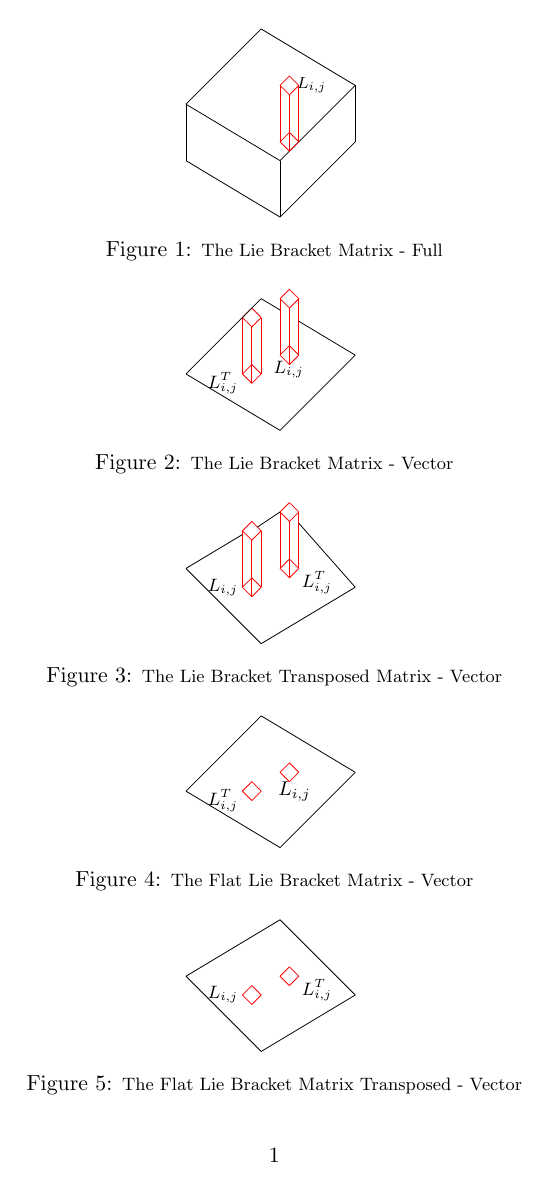
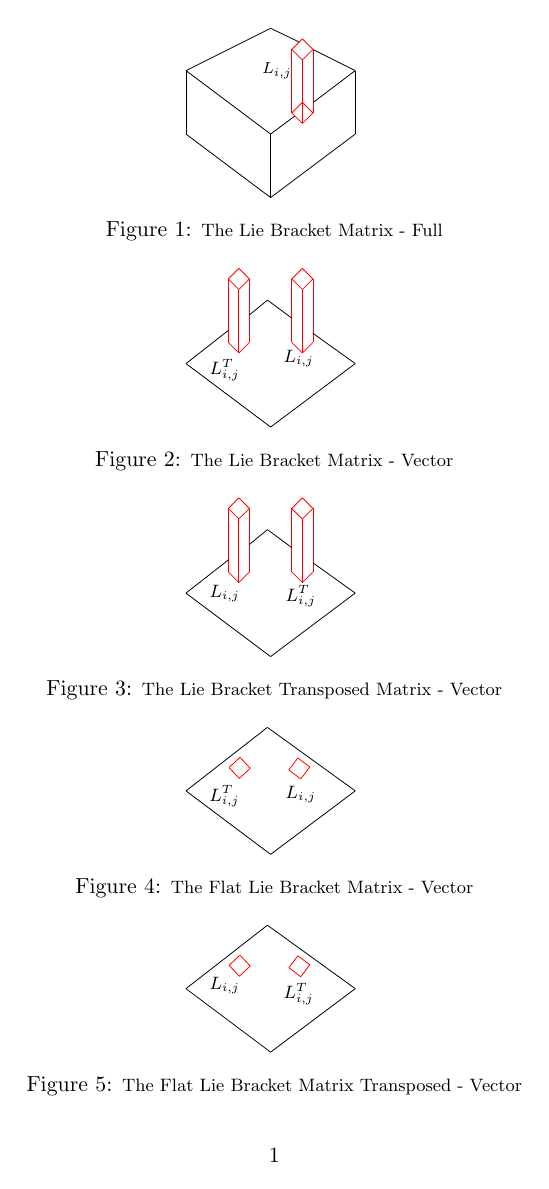
Before and after one commit to csaroff/Math-Capstone-Presentation, a LaTeX document (Lie_Algebra_TikZ_Alexander_Jansing.tex, which reads Lie_MX_Full.tikz, Lie_MX_T_Flat_ij.tikz, Lie_MX_Vector.tikz): page 1 of 2. Compiled offline with pdfLaTeX.

Commit message:
fixed the illustations... no second dimenational transpose yet

```diff
--- a/Lie_Algebra_TikZ_Alexander_Jansing.tex
+++ b/Lie_Algebra_TikZ_Alexander_Jansing.tex
@@ -25,17 +25,20 @@
 \begin{filecontents*}{Lie_MX_Full.tikz}
     \begin{tikzpicture}
 %%%%%%%%%%%%%%%%%%%%top%%%%%%%%%%%%%%%%%%%%%%%%%
-        \draw (0, 0) -- (4, 4);
-        \draw (4, 4) -- (-1, 7);
-        \draw (-1, 7) -- (-5, 3);
-        \draw (-5, 3) -- (0, 0);
+        %\draw (-1, 0) -- (3, 3);
+        \draw (-1, 0) -- (.14, .85);
+        \draw (3, 3) -- (1.02, 1.5);
+        \draw (3, 3) -- (1, 4);
+        \draw (.35, 4.35) -- (-1, 5);
+        \draw (-1, 5) -- (-5, 3);
+        \draw (-5, 3) -- (-1, 0);
 %%%%%%%%%%%%%%%%%%%legs%%%%%%%%%%%%%%%%%%%%%%%%%
-        \draw (0, 0) -- (0, -3);
-        \draw (4, 4) -- (4, 1);
+        \draw (-1, 0) -- (-1, -3);
+        \draw (3, 3) -- (3, 0);
         %\draw (-1, 7) -- (-1, 4);
         \draw (-5, 3) -- (-5, 0);
 %%%%%%%%%%%%%%%%%L_{i, j}%%%%%%%%%%%%%%%%%%%%%%%
-        \node [right] at (.5, 4) {\scriptsize $L_{i, j}$ \normalsize};
+        \node [right] at (-1.75, 3) {\scriptsize $L_{i, j}$ \normalsize};
         \draw[red] (.5, .5) -- (.5, 3.5);       %legs
         \draw[red] (1, 1) -- (1, 4);
         \draw[red] (.5, 1.5) -- (.5, 3.5);
@@ -49,11 +52,11 @@
         \draw[red] (.5, 1.5) -- (0, 1);
         \draw[red] (0, 1) -- (.5, .5);
 %%%%%%%%%%%%%%%%%%%bottom%%%%%%%%%%%%%%%%%%%%%%%
-        \draw  (0, -3) -- (4, 1);
+        \draw  (-1, -3) -- (3, 0);
         %\draw  (4, 1) -- (1, 2.8); %interrupting on L
         %\draw  (0, 3.4) -- (-1, 4); %interrupting on L
         %\draw (-1, 4) -- (-5, 0);
-        \draw (-5, 0) -- (0, -3);
+        \draw (-5, 0) -- (-1, -3);
     \end{tikzpicture}
 \end{filecontents*}
 
@@ -69,35 +72,38 @@
         \draw[red] (.5, 4.5) -- (0, 4);
         \draw[red] (0, 4) -- (.5, 3.5);
         \draw[red] (.5, .5) -- (1, 1);   %bottom
-        \draw[red] (1, 1) -- (.5, 1.5);
-        \draw[red] (.5, 1.5) -- (0, 1);
+        %\draw[red] (1, 1) -- (.5, 1.5);
+        %\draw[red] (.5, 1.5) -- (0, 1);
         \draw[red] (0, 1) -- (.5, .5);
 %%%%%%%%%%%%%%%%%L_{i, j}^T%%%%%%%%%%%%%%%%%%%%%
-        \node [right] at (-4.25, -.5) {\footnotesize $L_{i, j}^T$ \normalsize};
-        \draw[red] (-1.5, -.5) -- (-1.5, 2.5);   %legs
-        \draw[red] (-1, 0) -- (-1, 3);
-        \draw[red] (-2, 0) -- (-2, 3);
-        \draw[red] (-1.5, 2.5) -- (-1, 3);   %top
-        \draw[red] (-1, 3) -- (-1.5, 3.5);
-        \draw[red] (-1.5, 3.5) -- (-2, 3);
-        \draw[red] (-2, 3) -- (-1.5, 2.5);
-        \draw[red] (-1.5, -.5) -- (-1, 0);   %bottom
-        \draw[red] (-1, 0) -- (-1.5, .5);
-        \draw[red] (-1.5, .5) -- (-2, 0);
-        \draw[red] (-2, 0) -- (-1.5, -.5);
+        \node [right] at (-4.25, -.3) {\footnotesize $L_{i, j}^T$ \normalsize};
+        \draw[red] (-2.5, .5) -- (-2.5, 3.5);   %legs
+        \draw[red] (-2, 1) -- (-2, 4);
+        \draw[red] (-3, 1) -- (-3, 4);
+        \draw[red] (-2.5, 3.5) -- (-2, 4);   %top
+        \draw[red] (-2, 4) -- (-2.5, 4.5);
+        \draw[red] (-2.5, 3.5) -- (-3, 4);
+        \draw[red] (-3, 4) -- (-2.5, 4.5);
+        \draw[red] (-2.5, .5) -- (-2, 1);   %bottom
+        %\draw[red] (-2, 1) -- (-2.5, 1.5);
+        %\draw[red] (-2.5, 1.5) -- (-3, 1);
+        \draw[red] (-3, 1) -- (-2.5, .5);
 %%%%%%%%%%%%%%%%%%%bottom%%%%%%%%%%%%%%%%%%%%%%%
-        \draw  (0, -3) -- (4, 1);
-        \draw  (4, 1) -- (1, 2.8); %interrupting on L
-        \draw  (0, 3.4) -- (-1, 4); %interrupting on L
-        \draw (-1, 4) -- (-5, 0);
-        \draw (-5, 0) -- (0, -3);
+        \draw  (-1, -3) -- (3, 0);
+	    \draw  (-5, 0) --(-2.98, 1.58);% (-5, 0)-- (-1.15, 3);
+	    \draw (-1.15, 3) -- (-2, 2.3);% (-5, 0)-- (-1.15, 3);
+	    \draw (-1.15, 3) -- (0, 2.15);
+	    \draw (1, 1.432) -- (3, 0);
+	    %\draw (-1.15, 3) -- (3, 0);
+        \draw  (-5, 0) -- (-1, -3);
+
     \end{tikzpicture}
 \end{filecontents*}
 
 \begin{filecontents*}{Lie_MX_Vector_T.tikz}
     \begin{tikzpicture}
 %%%%%%%%%%%%%%%%%L_{i, j}^T%%%%%%%%%%%%%%%%%%%%%
-        \node [right] at (.75, .25) {\footnotesize $L_{i, j}^T$ \normalsize};
+        \node [right] at (-.65, -.15) {\footnotesize $L_{i, j}^T$ \normalsize};
         \draw[red] (.5, .5) -- (.5, 3.5);  %legs
         \draw[red] (1, 1) -- (1, 4);
         \draw[red] (0, 1) -- (0, 4);
@@ -106,72 +112,95 @@
         \draw[red] (.5, 4.5) -- (0, 4);
         \draw[red] (0, 4) -- (.5, 3.5);
         \draw[red] (.5, .5) -- (1, 1);   %bottom
-        \draw[red] (1, 1) -- (.5, 1.5);
-        \draw[red] (.5, 1.5) -- (0, 1);
+        %\draw[red] (1, 1) -- (.5, 1.5);
+        %\draw[red] (.5, 1.5) -- (0, 1);
         \draw[red] (0, 1) -- (.5, .5);
 %%%%%%%%%%%%%%%%%L_{i, j}%%%%%%%%%%%%%%%%%%%%%%%
         \node [right] at (-4.25, 0) {\footnotesize $L_{i, j}$ \normalsize};
-        \draw[red] (-1.5, -.5) -- (-1.5, 2.5);   %legs
-        \draw[red] (-1, 0) -- (-1, 3);
-        \draw[red] (-2, 0) -- (-2, 3);
-        \draw[red] (-1.5, 2.5) -- (-1, 3);   %top
-        \draw[red] (-1, 3) -- (-1.5, 3.5);
-        \draw[red] (-1.5, 3.5) -- (-2, 3);
-        \draw[red] (-2, 3) -- (-1.5, 2.5);
-        \draw[red] (-1.5, -.5) -- (-1, 0);   %bottom
-        \draw[red] (-1, 0) -- (-1.5, .5);
-        \draw[red] (-1.5, .5) -- (-2, 0);
-        \draw[red] (-2, 0) -- (-1.5, -.5);
+        \draw[red] (-2.5, .5) -- (-2.5, 3.5);   %legs
+        \draw[red] (-2, 1) -- (-2, 4);
+        \draw[red] (-3, 1) -- (-3, 4);
+        \draw[red] (-2.5, 3.5) -- (-2, 4);   %top
+        \draw[red] (-2, 4) -- (-2.5, 4.5);
+        \draw[red] (-2.5, 3.5) -- (-3, 4);
+        \draw[red] (-3, 4) -- (-2.5, 4.5);
+        \draw[red] (-2.5, .5) -- (-2, 1);   %bottom
+        %\draw[red] (-2, 1) -- (-2.5, 1.5);
+        %\draw[red] (-2.5, 1.5) -- (-3, 1);
+        \draw[red] (-3, 1) -- (-2.5, .5);
 %%%%%%%%%%%%%%%%%%%bottom%%%%%%%%%%%%%%%%%%%%%%%
-        \draw  (-1, -3) -- (-5, 1);
-        \draw  (-5, 1) -- (-2, 2.8);  %interrupt on L
-        \draw  (-1.2, 3.2) -- (0, 4);  %interrupt on L
-        \draw (1, 3.4) -- (4, 0);  %interrupts on L^T
-        \draw (4, 0) -- (-1, -3);
+        \draw  (-1, -3) -- (3, 0);
+	    \draw  (-5, 0) --(-2.98, 1.58);% (-5, 0)-- (-1.15, 3);
+	    \draw (-1.15, 3) -- (-2, 2.3);% (-5, 0)-- (-1.15, 3);
+	    \draw (-1.15, 3) -- (0, 2.15);
+	    \draw (1, 1.432) -- (3, 0);
+	    %\draw (-1.15, 3) -- (3, 0);
+        \draw  (-5, 0) -- (-1, -3);
+
     \end{tikzpicture}
 \end{filecontents*}
 
 \begin{filecontents*}{Lie_MX_Flat_ij.tikz}
     \begin{tikzpicture}
 %%%%%%%%%%%%%%%%%L_{i, j}%%%%%%%%%%%%%%%%%%%%%%%
-        \node [right] at (-.5, 0) {\small $L_{i, j}$ \normalsize};
+        \node [right] at (-.65, -.15) {\footnotesize $L_{i, j}$ \normalsize};
+      \foreach \x in {8} {
+       \begin{scope}[rotate=\x]
         \draw[red] (.5, .5) -- (1, 1);   %bottom
         \draw[red] (1, 1) -- (.5, 1.5);
         \draw[red] (.5, 1.5) -- (0, 1);
         \draw[red] (0, 1) -- (.5, .5);
+       \end{scope}
+      }
 %%%%%%%%%%%%%%%%%L_{i, j}^T%%%%%%%%%%%%%%%%%%%%%
-        \node [right] at (-4.25, -.5) {\footnotesize $L_{i, j}^T$ \normalsize};
-        \draw[red] (-1.5, -.5) -- (-1, 0); %bottom
-        \draw[red] (-1, 0) -- (-1.5, .5);
-        \draw[red] (-1.5, .5) -- (-2, 0);
-        \draw[red] (-2, 0) -- (-1.5, -.5);
+      \foreach \x in {-2} {
+       \begin{scope}[rotate=\x]
+        \node [right] at (-4.25, -.4) {\footnotesize $L_{i, j}^T$ \normalsize};
+        \draw[red] (-2.5, .5) -- (-2, 1);   %bottom
+        \draw[red] (-2, 1) -- (-2.5, 1.5);
+        \draw[red] (-2.5, 1.5) -- (-3, 1);
+        \draw[red] (-3, 1) -- (-2.5, .5);
+       \end{scope}
+      }
 %%%%%%%%%%%%%%%%%%%bottom%%%%%%%%%%%%%%%%%%%%%%%
-        \draw  (0, -3) -- (4, 1);
-        \draw  (4, 1) -- (-1, 4);
-        \draw (-1, 4) -- (-5, 0);
-        \draw (-5, 0) -- (0, -3);
+        \draw  (-1, -3) -- (3, 0);
+	    \draw  (-5, 0)-- (-1.15, 3);
+	    %\draw (-1.15, 3) -- (0, 2.15);
+	    %\draw (1, 1.432) -- (3, 0);
+	    \draw (-1.15, 3) -- (3, 0);
+        \draw  (-5, 0) -- (-1, -3);
     \end{tikzpicture}
 \end{filecontents*}
 
 \begin{filecontents*}{Lie_MX_T_Flat_ij.tikz}
     \begin{tikzpicture}
-%%%%%%%%%%%%%%%%%L_{i, j}%%%%%%%%%%%%%%%%%%%%%%%
-        \node [right] at (.75, .25) {\footnotesize $L_{i, j}^T$ \normalsize};
+%%%%%%%%%%%%%%%%%L_{i, j}^T%%%%%%%%%%%%%%%%%%%%%%%
+        \node [right] at (-.75, -.25) {\footnotesize $L_{i, j}^T$ \normalsize};
+      \foreach \x in {8} {
+       \begin{scope}[rotate=\x]
         \draw[red] (.5, .5) -- (1, 1);   %bottom
         \draw[red] (1, 1) -- (.5, 1.5);
         \draw[red] (.5, 1.5) -- (0, 1);
         \draw[red] (0, 1) -- (.5, .5);
-%%%%%%%%%%%%%%%%%L_{i, j}^T%%%%%%%%%%%%%%%%%%%%%
+       \end{scope}
+      }
+%%%%%%%%%%%%%%%%%L_{i, j}%%%%%%%%%%%%%%%%%%%%%%%
+      \foreach \x in {-2} {
+       \begin{scope}[rotate=\x]
         \node [right] at (-4.25, 0) {\footnotesize $L_{i, j}$ \normalsize};
-        \draw[red] (-1.5, -.5) -- (-1, 0); %bottom
-        \draw[red] (-1, 0) -- (-1.5, .5);
-        \draw[red] (-1.5, .5) -- (-2, 0);
-        \draw[red] (-2, 0) -- (-1.5, -.5);
+        \draw[red] (-2.5, .5) -- (-2, 1);   %bottom
+        \draw[red] (-2, 1) -- (-2.5, 1.5);
+        \draw[red] (-2.5, 1.5) -- (-3, 1);
+        \draw[red] (-3, 1) -- (-2.5, .5);
+       \end{scope}
+      }
 %%%%%%%%%%%%%%%%%%%bottom%%%%%%%%%%%%%%%%%%%%%%%
-        \draw  (-1, -3) -- (-5, 1);
-        \draw  (-5, 1) -- (0, 4);
-        \draw (0, 4) -- (4, 0);
-        \draw (4, 0) -- (-1, -3);
+        \draw  (-1, -3) -- (3, 0);
+	    \draw  (-5, 0)-- (-1.15, 3);
+	    %\draw (-1.15, 3) -- (0, 2.15);
+	    %\draw (1, 1.432) -- (3, 0);
+	    \draw (-1.15, 3) -- (3, 0);
+        \draw  (-5, 0) -- (-1, -3);
     \end{tikzpicture}
 \end{filecontents*}
 
@@ -184,6 +213,18 @@
         \draw (-5, 0) -- (0, -3);
     \end{tikzpicture}
 \end{filecontents*}
+
+\begin{filecontents*}{Lie_MX_Flat_StrightOn.tikz}
+    \begin{tikzpicture}
+%%%%%%%%%%%%%%%%%%%bottom%%%%%%%%%%%%%%%%%%%%%%%
+        \draw  (-2.5, 2) -- (2.5, 2);
+        \draw  (-2.5, -2) -- (2.5,-2);
+        \draw (-2.5, 2) -- (-2.5, -2);
+        \draw (2.5, 2) -- (2.5, -2);
+    \end{tikzpicture}
+\end{filecontents*}
+
+
 
 \begin{document}
 	\begin{figure}
--- a/Lie_MX_Full.tikz
+++ b/Lie_MX_Full.tikz
@@ -1,16 +1,19 @@
     \begin{tikzpicture}
 %%%%%%%%%%%%%%%%%%%%top%%%%%%%%%%%%%%%%%%%%%%%%%
-        \draw (0, 0) -- (4, 4);
-        \draw (4, 4) -- (-1, 7);
-        \draw (-1, 7) -- (-5, 3);
-        \draw (-5, 3) -- (0, 0);
+        %\draw (-1, 0) -- (3, 3);
+        \draw (-1, 0) -- (.14, .85);
+        \draw (3, 3) -- (1.02, 1.5);
+        \draw (3, 3) -- (1, 4);
+        \draw (.35, 4.35) -- (-1, 5);
+        \draw (-1, 5) -- (-5, 3);
+        \draw (-5, 3) -- (-1, 0);
 %%%%%%%%%%%%%%%%%%%legs%%%%%%%%%%%%%%%%%%%%%%%%%
-        \draw (0, 0) -- (0, -3);
-        \draw (4, 4) -- (4, 1);
+        \draw (-1, 0) -- (-1, -3);
+        \draw (3, 3) -- (3, 0);
         %\draw (-1, 7) -- (-1, 4);
         \draw (-5, 3) -- (-5, 0);
 %%%%%%%%%%%%%%%%%L_{i, j}%%%%%%%%%%%%%%%%%%%%%%%
-        \node [right] at (.5, 4) {\scriptsize $L_{i, j}$ \normalsize};
+        \node [right] at (-1.75, 3) {\scriptsize $L_{i, j}$ \normalsize};
         \draw[red] (.5, .5) -- (.5, 3.5);       %legs
         \draw[red] (1, 1) -- (1, 4);
         \draw[red] (.5, 1.5) -- (.5, 3.5);
--- a/Lie_MX_T_Flat_ij.tikz
+++ b/Lie_MX_T_Flat_ij.tikz
@@ -1,19 +1,29 @@
     \begin{tikzpicture}
-%%%%%%%%%%%%%%%%%L_{i, j}%%%%%%%%%%%%%%%%%%%%%%%
-        \node [right] at (.75, .25) {\footnotesize $L_{i, j}^T$ \normalsize};
+%%%%%%%%%%%%%%%%%L_{i, j}^T%%%%%%%%%%%%%%%%%%%%%%%
+        \node [right] at (-.75, -.25) {\footnotesize $L_{i, j}^T$ \normalsize};
+      \foreach \x in {8} {
+       \begin{scope}[rotate=\x]
         \draw[red] (.5, .5) -- (1, 1);   %bottom
         \draw[red] (1, 1) -- (.5, 1.5);
         \draw[red] (.5, 1.5) -- (0, 1);
         \draw[red] (0, 1) -- (.5, .5);
-%%%%%%%%%%%%%%%%%L_{i, j}^T%%%%%%%%%%%%%%%%%%%%%
+       \end{scope}
+      }
+%%%%%%%%%%%%%%%%%L_{i, j}%%%%%%%%%%%%%%%%%%%%%%%
+      \foreach \x in {-2} {
+       \begin{scope}[rotate=\x]
         \node [right] at (-4.25, 0) {\footnotesize $L_{i, j}$ \normalsize};
-        \draw[red] (-1.5, -.5) -- (-1, 0); %bottom
-        \draw[red] (-1, 0) -- (-1.5, .5);
-        \draw[red] (-1.5, .5) -- (-2, 0);
-        \draw[red] (-2, 0) -- (-1.5, -.5);
+        \draw[red] (-2.5, .5) -- (-2, 1);   %bottom
+        \draw[red] (-2, 1) -- (-2.5, 1.5);
+        \draw[red] (-2.5, 1.5) -- (-3, 1);
+        \draw[red] (-3, 1) -- (-2.5, .5);
+       \end{scope}
+      }
 %%%%%%%%%%%%%%%%%%%bottom%%%%%%%%%%%%%%%%%%%%%%%
-        \draw  (-1, -3) -- (-5, 1);
-        \draw  (-5, 1) -- (0, 4);
-        \draw (0, 4) -- (4, 0);
-        \draw (4, 0) -- (-1, -3);
+        \draw  (-1, -3) -- (3, 0);
+     \draw  (-5, 0)-- (-1.15, 3);
+     %\draw (-1.15, 3) -- (0, 2.15);
+     %\draw (1, 1.432) -- (3, 0);
+     \draw (-1.15, 3) -- (3, 0);
+        \draw  (-5, 0) -- (-1, -3);
     \end{tikzpicture}
--- a/Lie_MX_Vector.tikz
+++ b/Lie_MX_Vector.tikz
@@ -9,26 +9,29 @@
         \draw[red] (.5, 4.5) -- (0, 4);
         \draw[red] (0, 4) -- (.5, 3.5);
         \draw[red] (.5, .5) -- (1, 1);   %bottom
-        \draw[red] (1, 1) -- (.5, 1.5);
-        \draw[red] (.5, 1.5) -- (0, 1);
+        %\draw[red] (1, 1) -- (.5, 1.5);
+        %\draw[red] (.5, 1.5) -- (0, 1);
         \draw[red] (0, 1) -- (.5, .5);
 %%%%%%%%%%%%%%%%%L_{i, j}^T%%%%%%%%%%%%%%%%%%%%%
-        \node [right] at (-4.25, -.5) {\footnotesize $L_{i, j}^T$ \normalsize};
-        \draw[red] (-1.5, -.5) -- (-1.5, 2.5);   %legs
-        \draw[red] (-1, 0) -- (-1, 3);
-        \draw[red] (-2, 0) -- (-2, 3);
-        \draw[red] (-1.5, 2.5) -- (-1, 3);   %top
-        \draw[red] (-1, 3) -- (-1.5, 3.5);
-        \draw[red] (-1.5, 3.5) -- (-2, 3);
-        \draw[red] (-2, 3) -- (-1.5, 2.5);
-        \draw[red] (-1.5, -.5) -- (-1, 0);   %bottom
-        \draw[red] (-1, 0) -- (-1.5, .5);
-        \draw[red] (-1.5, .5) -- (-2, 0);
-        \draw[red] (-2, 0) -- (-1.5, -.5);
+        \node [right] at (-4.25, -.3) {\footnotesize $L_{i, j}^T$ \normalsize};
+        \draw[red] (-2.5, .5) -- (-2.5, 3.5);   %legs
+        \draw[red] (-2, 1) -- (-2, 4);
+        \draw[red] (-3, 1) -- (-3, 4);
+        \draw[red] (-2.5, 3.5) -- (-2, 4);   %top
+        \draw[red] (-2, 4) -- (-2.5, 4.5);
+        \draw[red] (-2.5, 3.5) -- (-3, 4);
+        \draw[red] (-3, 4) -- (-2.5, 4.5);
+        \draw[red] (-2.5, .5) -- (-2, 1);   %bottom
+        %\draw[red] (-2, 1) -- (-2.5, 1.5);
+        %\draw[red] (-2.5, 1.5) -- (-3, 1);
+        \draw[red] (-3, 1) -- (-2.5, .5);
 %%%%%%%%%%%%%%%%%%%bottom%%%%%%%%%%%%%%%%%%%%%%%
-        \draw  (0, -3) -- (4, 1);
-        \draw  (4, 1) -- (1, 2.8); %interrupting on L
-        \draw  (0, 3.4) -- (-1, 4); %interrupting on L
-        \draw (-1, 4) -- (-5, 0);
-        \draw (-5, 0) -- (0, -3);
+        \draw  (-1, -3) -- (3, 0);
+     \draw  (-5, 0) --(-2.98, 1.58);% (-5, 0)-- (-1.15, 3);
+     \draw (-1.15, 3) -- (-2, 2.3);% (-5, 0)-- (-1.15, 3);
+     \draw (-1.15, 3) -- (0, 2.15);
+     \draw (1, 1.432) -- (3, 0);
+     %\draw (-1.15, 3) -- (3, 0);
+        \draw  (-5, 0) -- (-1, -3);
+
     \end{tikzpicture}
--- a/Lie_MX_Vector_T.tikz
+++ b/Lie_MX_Vector_T.tikz
@@ -9,26 +9,29 @@
         \draw[red] (.5, 4.5) -- (0, 4);
         \draw[red] (0, 4) -- (.5, 3.5);
         \draw[red] (.5, .5) -- (1, 1);   %bottom
-        \draw[red] (1, 1) -- (.5, 1.5);
-        \draw[red] (.5, 1.5) -- (0, 1);
+        %\draw[red] (1, 1) -- (.5, 1.5);
+        %\draw[red] (.5, 1.5) -- (0, 1);
         \draw[red] (0, 1) -- (.5, .5);
 %%%%%%%%%%%%%%%%%L_{i, j}%%%%%%%%%%%%%%%%%%%%%%%
         \node [right] at (-4.25, 0) {\footnotesize $L_{i, j}$ \normalsize};
-        \draw[red] (-1.5, -.5) -- (-1.5, 2.5);   %legs
-        \draw[red] (-1, 0) -- (-1, 3);
-        \draw[red] (-2, 0) -- (-2, 3);
-        \draw[red] (-1.5, 2.5) -- (-1, 3);   %top
-        \draw[red] (-1, 3) -- (-1.5, 3.5);
-        \draw[red] (-1.5, 3.5) -- (-2, 3);
-        \draw[red] (-2, 3) -- (-1.5, 2.5);
-        \draw[red] (-1.5, -.5) -- (-1, 0);   %bottom
-        \draw[red] (-1, 0) -- (-1.5, .5);
-        \draw[red] (-1.5, .5) -- (-2, 0);
-        \draw[red] (-2, 0) -- (-1.5, -.5);
+        \draw[red] (-2.5, .5) -- (-2.5, 3.5);   %legs
+        \draw[red] (-2, 1) -- (-2, 4);
+        \draw[red] (-3, 1) -- (-3, 4);
+        \draw[red] (-2.5, 3.5) -- (-2, 4);   %top
+        \draw[red] (-2, 4) -- (-2.5, 4.5);
+        \draw[red] (-2.5, 3.5) -- (-3, 4);
+        \draw[red] (-3, 4) -- (-2.5, 4.5);
+        \draw[red] (-2.5, .5) -- (-2, 1);   %bottom
+        %\draw[red] (-2, 1) -- (-2.5, 1.5);
+        %\draw[red] (-2.5, 1.5) -- (-3, 1);
+        \draw[red] (-3, 1) -- (-2.5, .5);
 %%%%%%%%%%%%%%%%%%%bottom%%%%%%%%%%%%%%%%%%%%%%%
-        \draw  (-1, -3) -- (-5, 1);
-        \draw  (-5, 1) -- (-2, 2.8);  %interrupt on L
-        \draw  (-1.2, 3.2) -- (0, 4);  %interrupt on L
-        \draw (1, 3.4) -- (4, 0);  %interrupts on L^T
-        \draw (4, 0) -- (-1, -3);
+        \draw  (-1, -3) -- (3, 0);
+     \draw  (-5, 0) --(-2.98, 1.58);% (-5, 0)-- (-1.15, 3);
+     \draw (-1.15, 3) -- (-2, 2.3);% (-5, 0)-- (-1.15, 3);
+     \draw (-1.15, 3) -- (0, 2.15);
+     \draw (1, 1.432) -- (3, 0);
+     %\draw (-1.15, 3) -- (3, 0);
+        \draw  (-5, 0) -- (-1, -3);
+
     \end{tikzpicture}
```
Also changed, not shown: Capstone-Presentation-Chaskin-Saroff.tex (+7 -42 lines), Lie_MX_Flat_StrightOn.tikz (added, +7 -0 lines), Lie_MX_Flat_ij.tikz (+20 -10 lines), Capstone-Presentation-Chaskin-Saroff.pdf, Lie_Algebra_TikZ_Alexander_Jansing.pdf, Lie_Algebra_TikZ_Alexander_Jansing.tex (2 more changed lines), Lie_MX_Full.tikz (4 more changed lines), Lie_MX_Vector_T.tikz (2 more changed lines).
